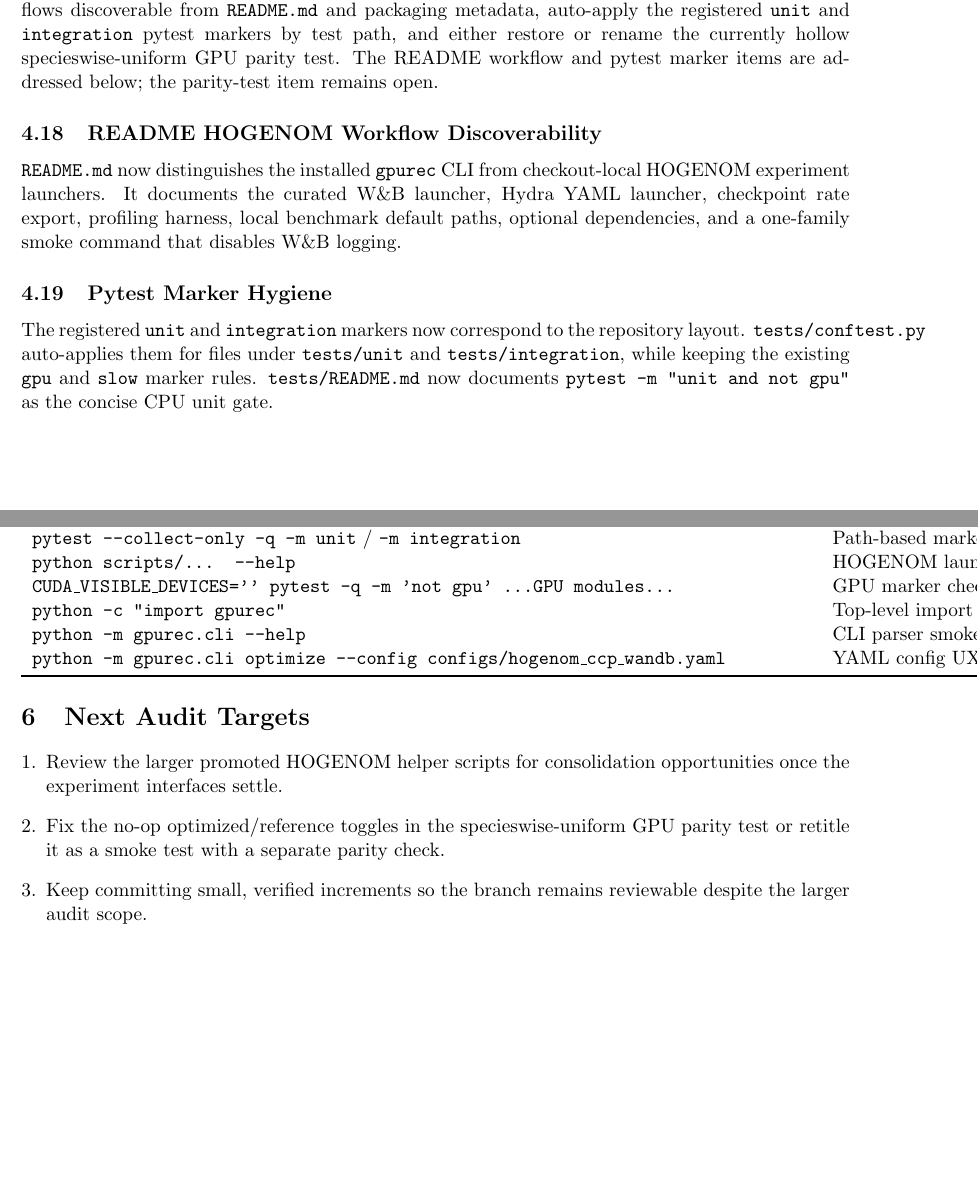
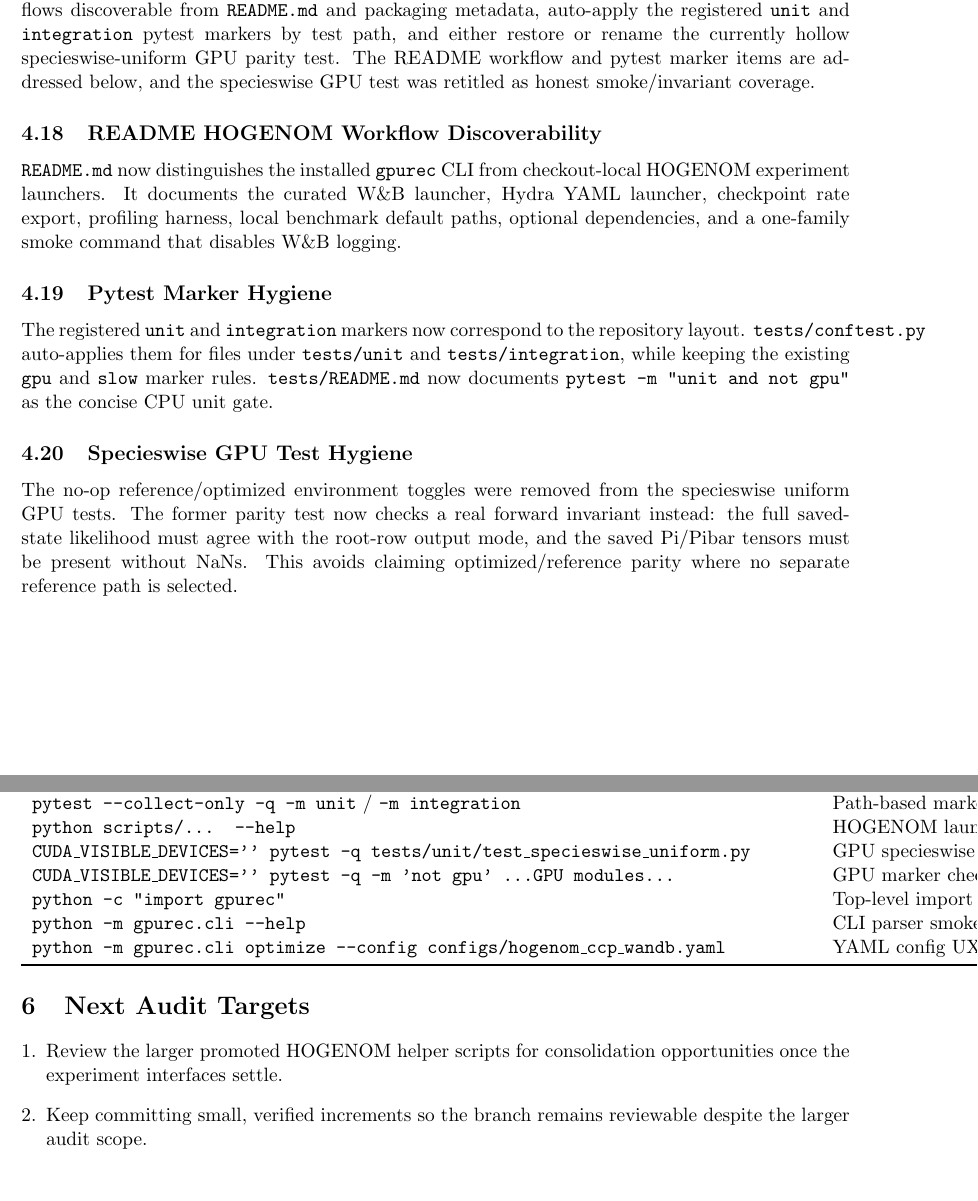
Before and after one commit to SisyphusMountain/gpurec, a LaTeX document (docs/professionalization-audit-progress.tex): two parts of pages 5 and 6 of 6, joined at a grey line, cut so that both start at the same text. Compiled offline with pdfLaTeX.

Commit message:
Remove hollow specieswise parity toggles

```diff
--- a/docs/professionalization-audit-progress.tex
+++ b/docs/professionalization-audit-progress.tex
@@ -253,7 +253,8 @@ HOGENOM workflows discoverable from \texttt{README.md} and packaging metadata,
 auto-apply the registered \texttt{unit} and \texttt{integration} pytest markers
 by test path, and either restore or rename the currently hollow
 specieswise-uniform GPU parity test.  The README workflow and pytest marker
-items are addressed below; the parity-test item remains open.
+items are addressed below, and the specieswise GPU test was retitled as honest
+smoke/invariant coverage.
 
 \subsection{README HOGENOM Workflow Discoverability}
 
@@ -271,6 +272,15 @@ files under \texttt{tests/unit} and \texttt{tests/integration}, while keeping
 the existing \texttt{gpu} and \texttt{slow} marker rules.  \texttt{tests/README.md}
 now documents \texttt{pytest -m "unit and not gpu"} as the concise CPU unit
 gate.
+
+\subsection{Specieswise GPU Test Hygiene}
+
+The no-op reference/optimized environment toggles were removed from the
+specieswise uniform GPU tests.  The former parity test now checks a real
+forward invariant instead: the full saved-state likelihood must agree with the
+root-row output mode, and the saved Pi/Pibar tensors must be present without
+NaNs.  This avoids claiming optimized/reference parity where no separate
+reference path is selected.
 
 \section{Verification Log}
 
@@ -315,6 +325,9 @@ Path-based marker selection &
 \texttt{python scripts/... --help} &
 HOGENOM launcher/export/profile help smoke &
 \texttt{ok for W\&B, Hydra, export, profile} \\
+\texttt{CUDA\_VISIBLE\_DEVICES='' pytest -q tests/unit/test\_specieswise\_uniform.py} &
+GPU specieswise test collection under CPU-only gate &
+\texttt{5 skipped} \\
 \texttt{CUDA\_VISIBLE\_DEVICES='' pytest -q -m 'not gpu' ...GPU modules...} &
 GPU marker check &
 \texttt{22 deselected; exit 5 treated as expected} \\
@@ -336,9 +349,6 @@ YAML config UX &
 \begin{enumerate}[leftmargin=*]
   \item Review the larger promoted HOGENOM helper scripts for consolidation
         opportunities once the experiment interfaces settle.
-  \item Fix the no-op optimized/reference toggles in the specieswise-uniform
-        GPU parity test or retitle it as a smoke test with a separate parity
-        check.
   \item Keep committing small, verified increments so the branch remains
         reviewable despite the larger audit scope.
 \end{enumerate}
```
Also changed, not shown: 1 other file.
